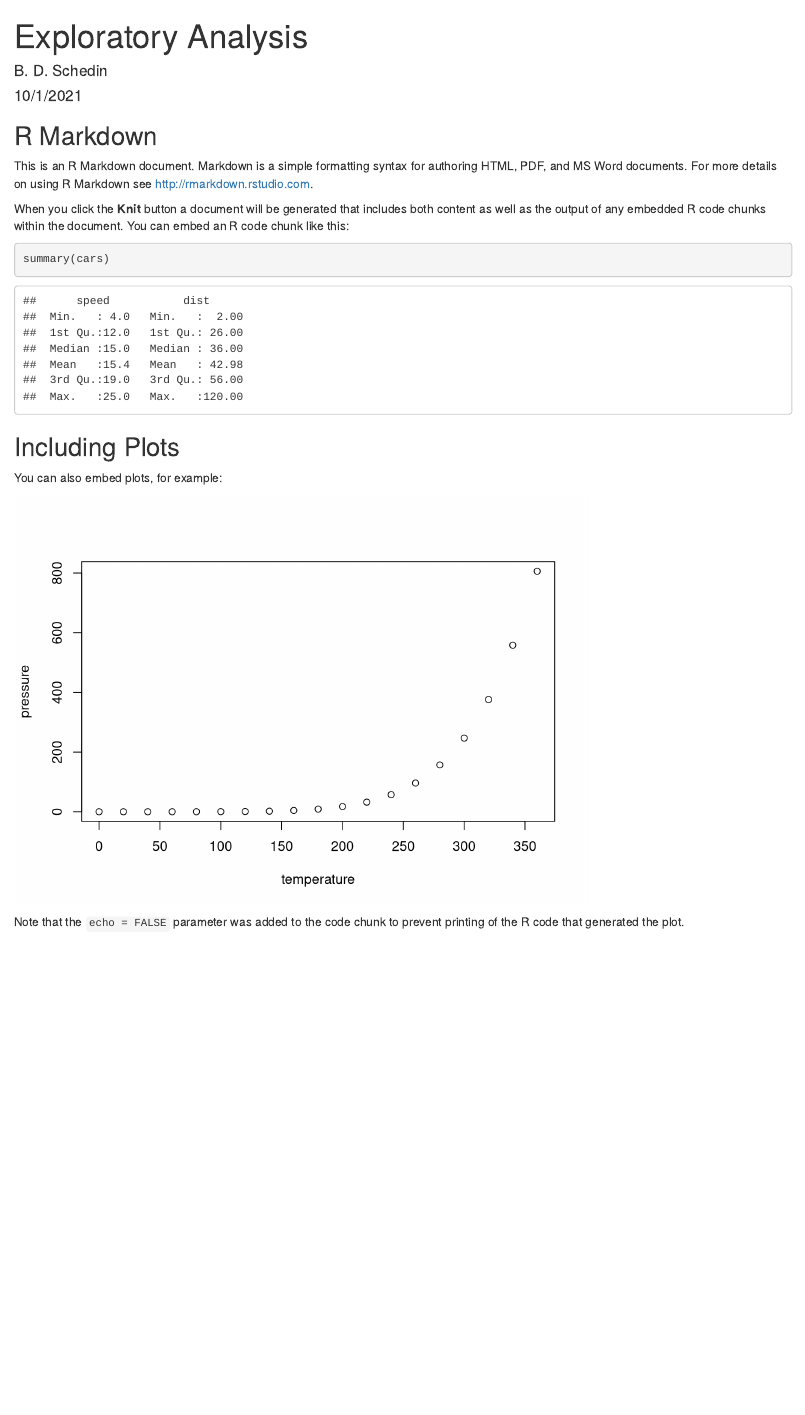
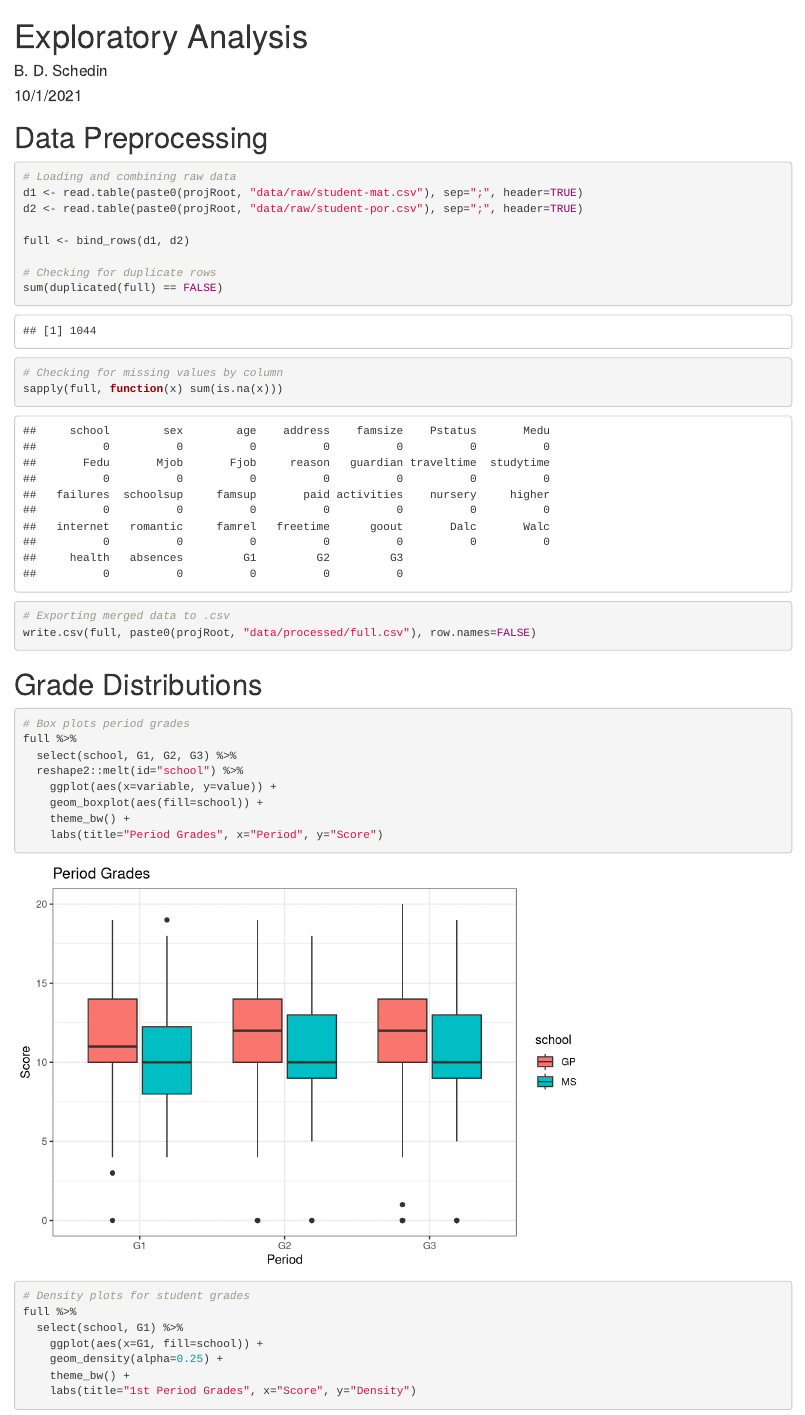
Before and after one commit to BenSchedin/student-performance-analysis, an R Markdown document (project-files/eda.Rmd): the page in a window 1100 px wide, from its top. Rendered offline with R 4.5, knitr and Pandoc, with nearby package versions.

Commit message:
added grade distributions

````diff
--- a/project-files/eda.Rmd
+++ b/project-files/eda.Rmd
@@ -6,22 +6,51 @@ output: html_document
 ---
 
 ```{r setup, include=FALSE}
+
 knitr::opts_chunk$set(echo = TRUE)
+
+projRoot <- "C:/_git_/student-performance-analysis/"
+
+library(tidyverse)
+
 ```
 
-## R Markdown
+# Data Preprocessing
+```{r}
 
-This is an R Markdown document. Markdown is a simple formatting syntax for authoring HTML, PDF, and MS Word documents. For more details on using R Markdown see <http://rmarkdown.rstudio.com>.
+# Loading and combining raw data
+d1 <- read.table(paste0(projRoot, "data/raw/student-mat.csv"), sep=";", header=TRUE)
+d2 <- read.table(paste0(projRoot, "data/raw/student-por.csv"), sep=";", header=TRUE)
 
-When you click the **Knit** button a document will be generated that includes both content as well as the output of any embedded R code chunks within the document. You can embed an R code chunk like this:
+full <- bind_rows(d1, d2)
 
-```{r cars}
-summary(cars)
+# Checking for duplicate rows
+sum(duplicated(full) == FALSE)
+
+# Checking for missing values by column
+sapply(full, function(x) sum(is.na(x)))
+
+# Exporting merged data to .csv
+write.csv(full, paste0(projRoot, "data/processed/full.csv"), row.names=FALSE)
+
 ```
 
-## Including Plots
+# Grade Distributions
+```{r}
 
-You can also embed plots, for example:
+# Box plots period grades
+full %>%
+  select(school, G1, G2, G3) %>%
+  reshape2::melt(id="school") %>%
+    ggplot(aes(x=variable, y=value)) +
+    geom_boxplot(aes(fill=school)) +
+    theme_bw() +
+    labs(title="Period Grades", x="Period", y="Score")
 
-```{r pressure, echo=FALSE}
-plot(pressure)
+# Density plots for student grades
+full %>%
+  select(school, G1) %>%
+    ggplot(aes(x=G1, fill=school)) +
+    geom_density(alpha=0.25) +
+    theme_bw() +
+    labs(title="1st Period Grades", x="Score", y="Density")
@@ -28,3 +92,2 @@ plot(pressure)
 ```
 
-Note that the `echo = FALSE` parameter was added to the code chunk to prevent printing of the R code that generated the plot.
````
Also changed, not shown: reports/eda.html (added), project-files/eda.Rmd (42 more changed lines).
